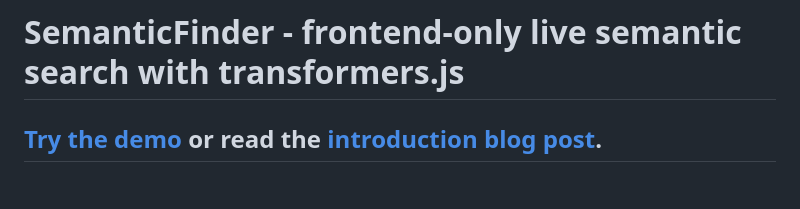
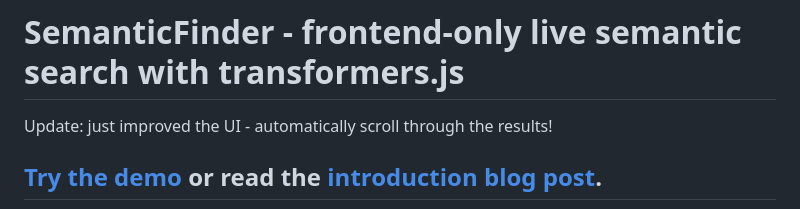
Before and after one commit to do-me/SemanticFinder, a Markdown page: README.md, the part around the change. GitHub-like rendering; blank space fills up the shorter version.

```diff
--- a/README.md
+++ b/README.md
@@ -1,4 +1,6 @@
 # SemanticFinder - frontend-only live semantic search with transformers.js
+
+Update: just improved the UI - automatically scroll through the results!
 
 ## [Try the demo](https://geo.rocks/semanticfinder/) or read the [introduction blog post](https://geo.rocks/post/semanticfinder-semantic-search-frontend-only/).
 
```
